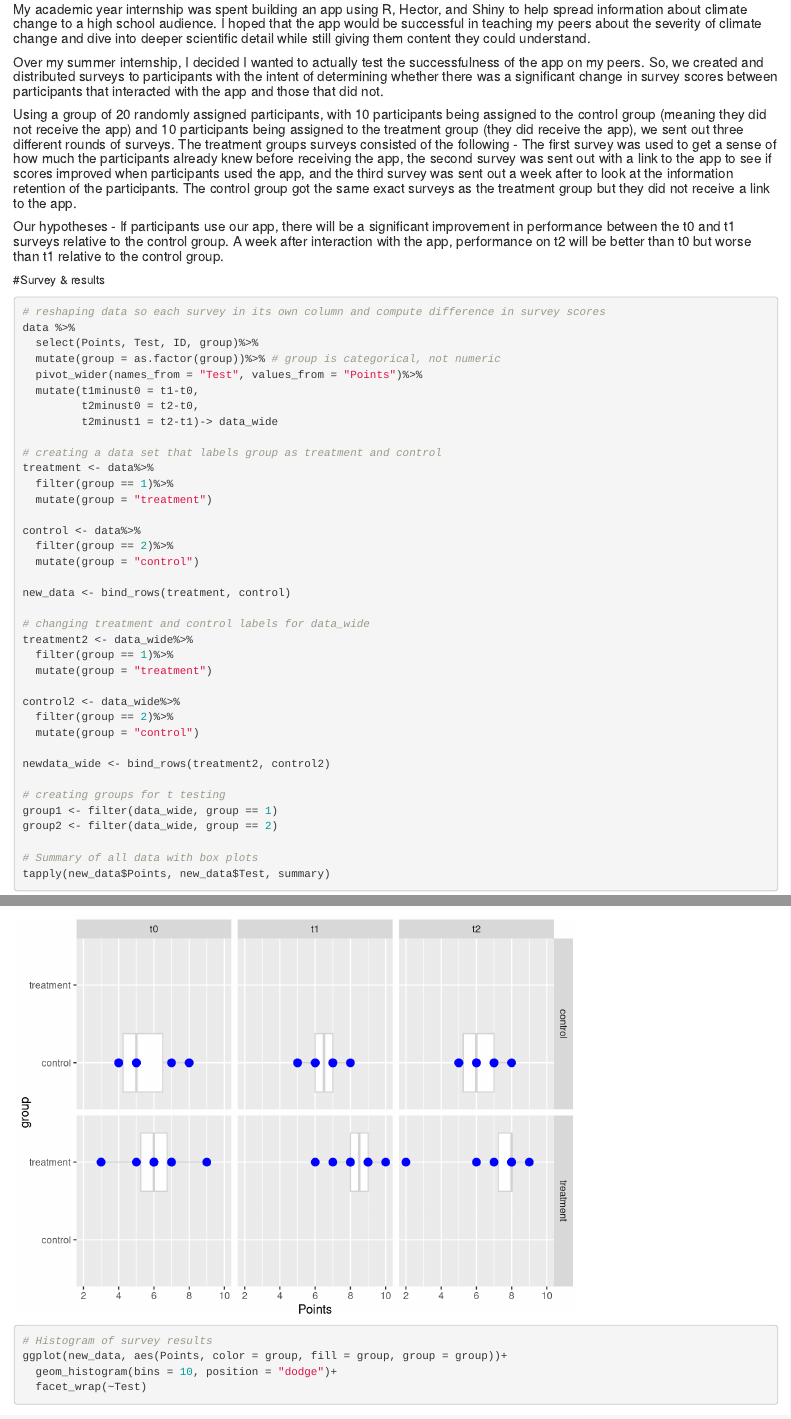
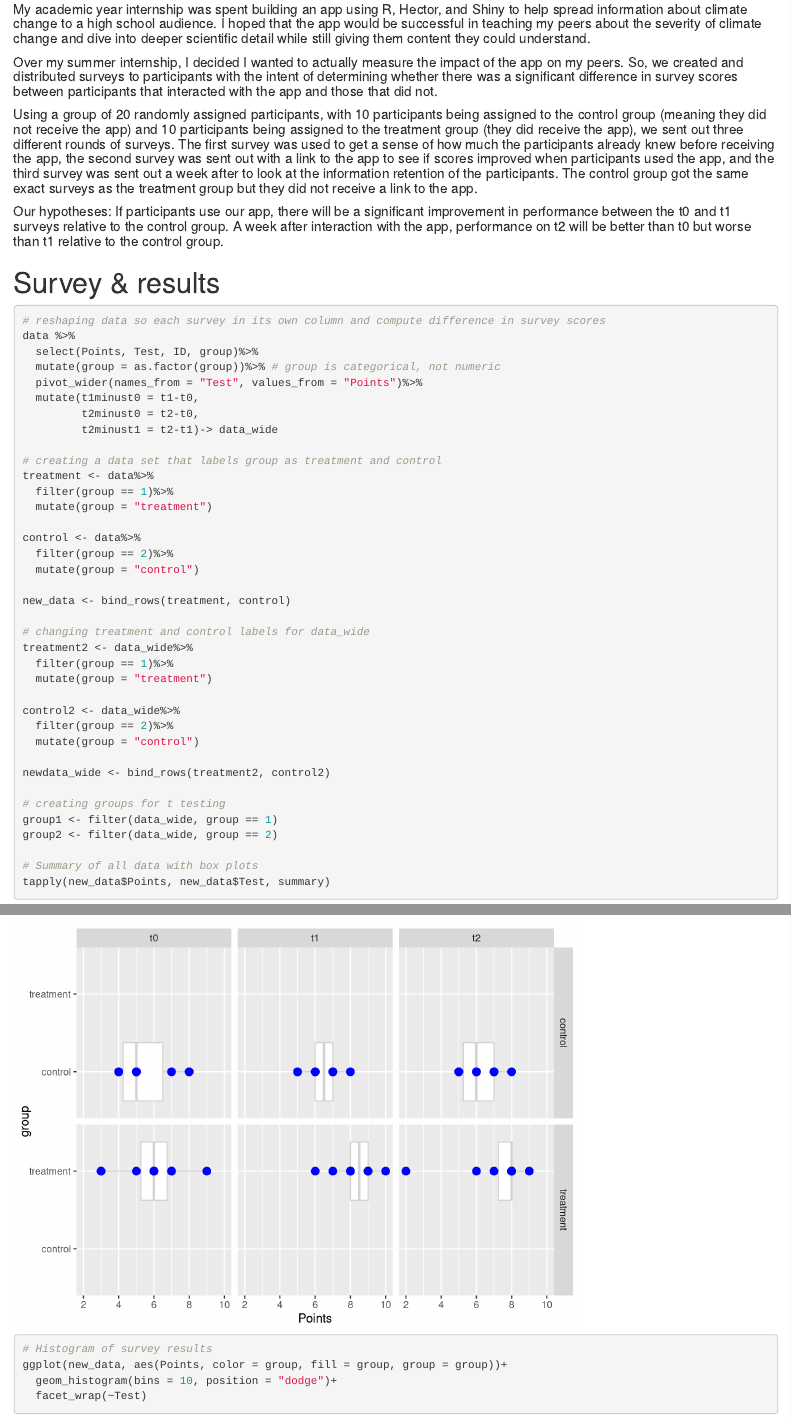
Before and after one commit to BennettForville/Bshiny2, an R Markdown document (Bennett_surveyanalysis.Rmd): the page in a window 1100 px wide, from 190 px down, and a second part further down, joined at a grey line. Rendered offline with R 4.5, knitr and Pandoc, with nearby package versions.

Commit message:
Minor wording tweaks, restructuring

````diff
--- a/Bennett_surveyanalysis.Rmd
+++ b/Bennett_surveyanalysis.Rmd
@@ -9,11 +9,11 @@ output: html_document
 
 ##### My academic year internship was spent building an app using R, Hector, and Shiny to help spread information about climate change to a high school audience. I hoped that the app would be successful in teaching my peers about the severity of climate change and dive into deeper scientific detail while still giving them content they could understand.
 
-##### Over my summer internship, I decided I wanted to actually test the successfulness of the app on my peers. So, we created and distributed surveys to participants with the intent of determining whether there was a significant change in survey scores between participants that interacted with the app and those that did not.
+##### Over my summer internship, I decided I wanted to actually measure the impact of the app on my peers. So, we created and distributed surveys to participants with the intent of determining whether there was a significant difference in survey scores between participants that interacted with the app and those that did not.
 
-##### Using a group of 20 randomly assigned participants, with 10 participants being assigned to the control group (meaning they did not receive the app) and 10 participants being assigned to the treatment group (they did receive the app), we sent out three different rounds of surveys. The treatment groups surveys consisted of the following - The first survey was used to get a sense of how much the participants already knew before receiving the app, the second survey was sent out with a link to the app to see if scores improved when participants used the app, and the third survey was sent out a week after to look at the information retention of the participants. The control group got the same exact surveys as the treatment group but they did not receive a link to the app.
+##### Using a group of 20 randomly assigned participants, with 10 participants being assigned to the control group (meaning they did not receive the app) and 10 participants being assigned to the treatment group (they did receive the app), we sent out three different rounds of surveys. The first survey was used to get a sense of how much the participants already knew before receiving the app, the second survey was sent out with a link to the app to see if scores improved when participants used the app, and the third survey was sent out a week after to look at the information retention of the participants. The control group got the same exact surveys as the treatment group but they did not receive a link to the app.
 
-##### Our hypotheses - If participants use our app, there will be a significant improvement in performance between the t0 and t1 surveys relative to the control group. A week after interaction with the app, performance on t2 will be better than t0 but worse than t1 relative to the control group.
+##### Our hypotheses: If participants use our app, there will be a significant improvement in performance between the t0 and t1 surveys relative to the control group. A week after interaction with the app, performance on t2 will be better than t0 but worse than t1 relative to the control group.
 
 
 ```{r setup, include=FALSE}
````
Also changed, not shown: Bennett_surveyanalysis.html (added), Bennett_surveyanalysis.Rmd (5 more changed lines).
